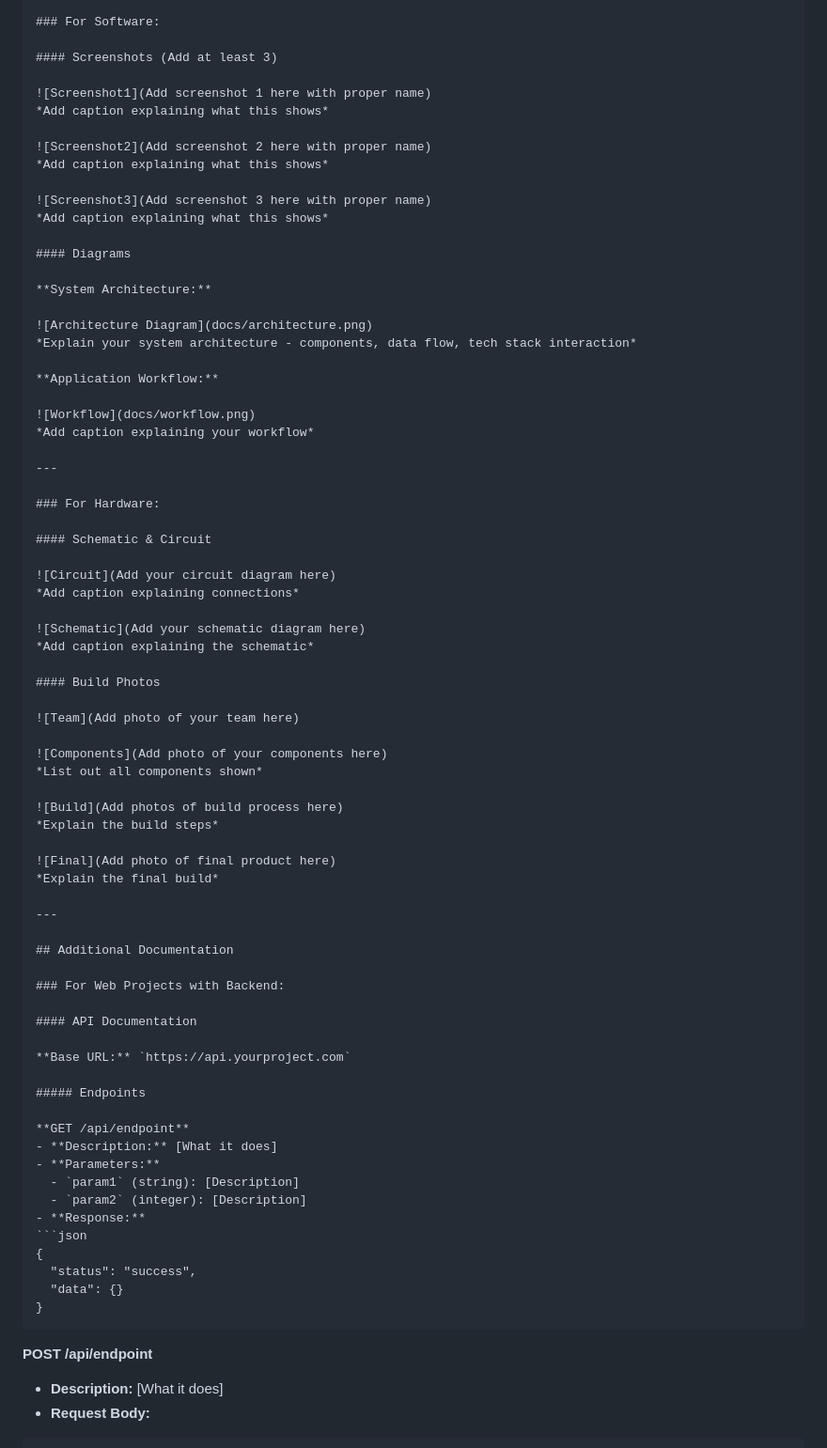
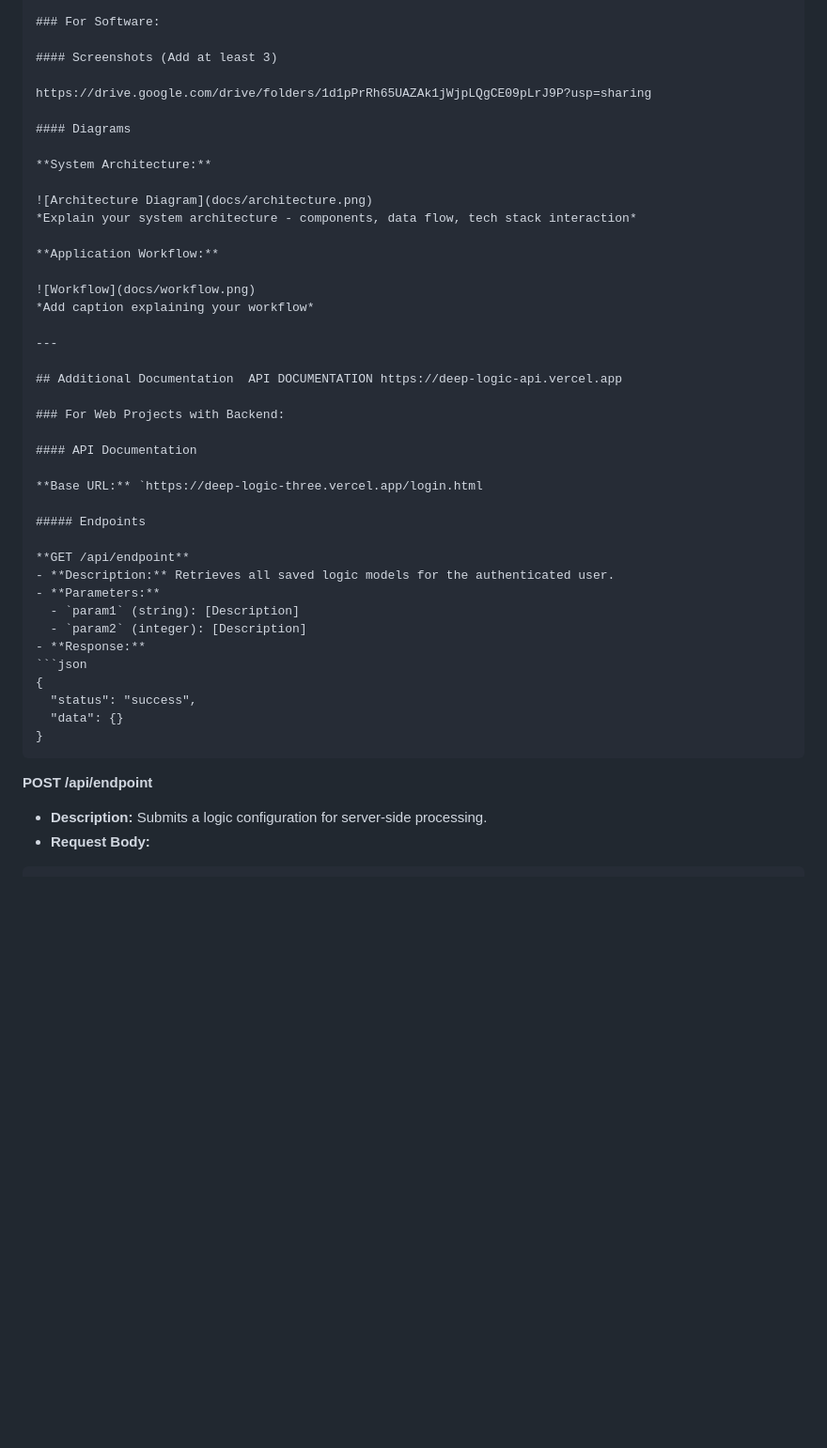
Before and after one commit to nakshathrakanadi-eng/deep-logic, a Markdown page: README.md, the part around one of its changes. Shown at 94% size. Drawn GitHub-style; blank space fills up the shorter version.

````diff
--- a/README.md
+++ b/README.md
@@ -88,14 +88,7 @@ npx http-server .
 
 #### Screenshots (Add at least 3)
 
-![Screenshot1](Add screenshot 1 here with proper name)
-*Add caption explaining what this shows*
-
-![Screenshot2](Add screenshot 2 here with proper name)
-*Add caption explaining what this shows*
-
-![Screenshot3](Add screenshot 3 here with proper name)
-*Add caption explaining what this shows*
+https://drive.google.com/drive/folders/1d1pPrRh65UAZAk1jWjpLQgCE09pLrJ9P?usp=sharing
 
 #### Diagrams
 
@@ -111,43 +104,18 @@ npx http-server .
 
 ---
 
-### For Hardware:
-
-#### Schematic & Circuit
-
-![Circuit](Add your circuit diagram here)
-*Add caption explaining connections*
-
-![Schematic](Add your schematic diagram here)
-*Add caption explaining the schematic*
-
-#### Build Photos
-
-![Team](Add photo of your team here)
-
-![Components](Add photo of your components here)
-*List out all components shown*
-
-![Build](Add photos of build process here)
-*Explain the build steps*
-
-![Final](Add photo of final product here)
-*Explain the final build*
-
----
-
-## Additional Documentation
+## Additional Documentation  API DOCUMENTATION https://deep-logic-api.vercel.app
 
 ### For Web Projects with Backend:
 
 #### API Documentation
 
-**Base URL:** `https://api.yourproject.com`
+**Base URL:** `https://deep-logic-three.vercel.app/login.html
 
 ##### Endpoints
 
 **GET /api/endpoint**
-- **Description:** [What it does]
+- **Description:** Retrieves all saved logic models for the authenticated user.
 - **Parameters:**
   - `param1` (string): [Description]
   - `param2` (integer): [Description]
@@ -160,7 +128,7 @@ npx http-server .
 ```
 
 **POST /api/endpoint**
-- **Description:** [What it does]
+- **Description:** Submits a logic configuration for server-side processing.
 - **Request Body:**
 ```json
 {
````
Also changed, not shown: other parts of README.md (+3 -148 lines).
